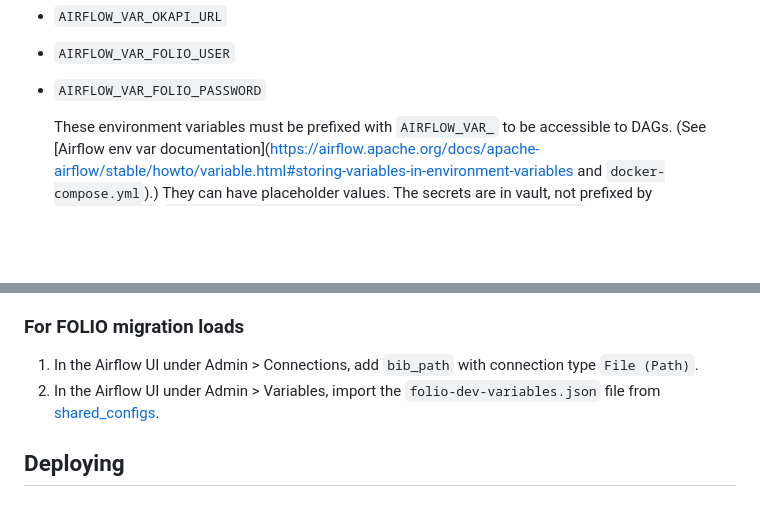
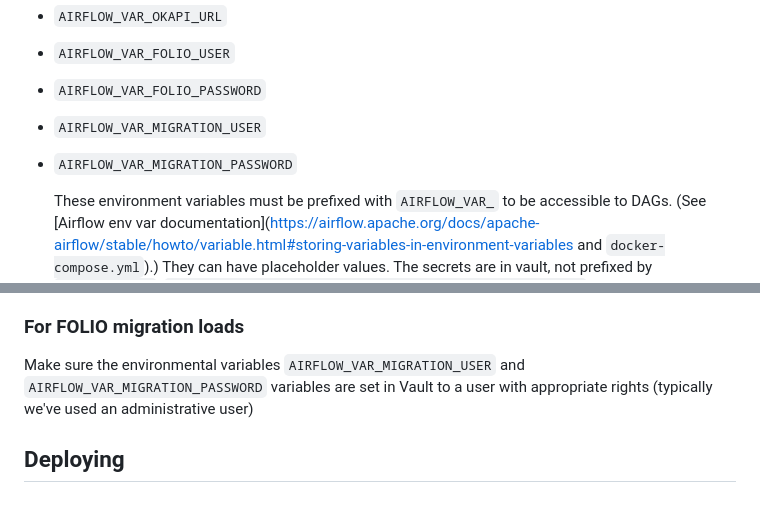
Before and after one commit to sul-dlss/libsys-airflow, a Markdown page: README.md, 2 parts joined by grey strips. Rendered like a GitHub page; blank space fills up the shorter version.

Commit message:
Updates README with the new migration vars for local .env

```diff
--- a/README.md
+++ b/README.md
@@ -44,6 +44,8 @@ Based on the documentation, [Running Airflow in Docker](https://airflow.apache.o
 - `AIRFLOW_VAR_OKAPI_URL`
 - `AIRFLOW_VAR_FOLIO_USER`
 - `AIRFLOW_VAR_FOLIO_PASSWORD`
+- `AIRFLOW_VAR_MIGRATION_USER`
+- `AIRFLOW_VAR_MIGRATION_PASSWORD`
 
   These environment variables must be prefixed with `AIRFLOW_VAR_` to be accessible to DAGs. (See [Airflow env var documentation](https://airflow.apache.org/docs/apache-airflow/stable/howto/variable.html#storing-variables-in-environment-variables and `docker-compose.yml`).) They can have placeholder values. The secrets are in vault, not prefixed by `AIRFLOW_VAR_`: `vault kv list puppet/application/libsys-airflow/{env}`.
 
@@ -57,8 +59,9 @@ Based on the documentation, [Running Airflow in Docker](https://airflow.apache.o
 
 ### For FOLIO migration loads
 
-1. In the Airflow UI under Admin > Connections, add `bib_path` with connection type `File (Path)`.
-1. In the Airflow UI under Admin > Variables, import the `folio-dev-variables.json` file from [shared_configs](https://github.com/sul-dlss/shared_configs).
+Make sure the environmental variables `AIRFLOW_VAR_MIGRATION_USER`
+and `AIRFLOW_VAR_MIGRATION_PASSWORD` variables are set in Vault to a
+user with appropriate rights (typically we've used an administrative user)
 
 ## Deploying
 
```
